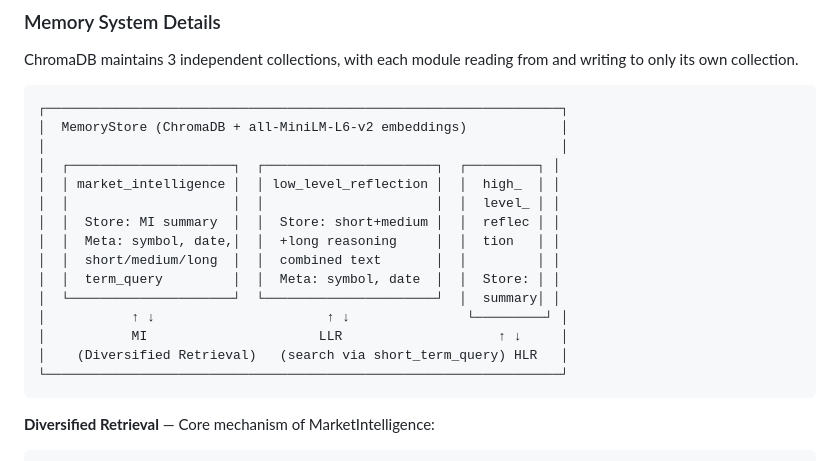
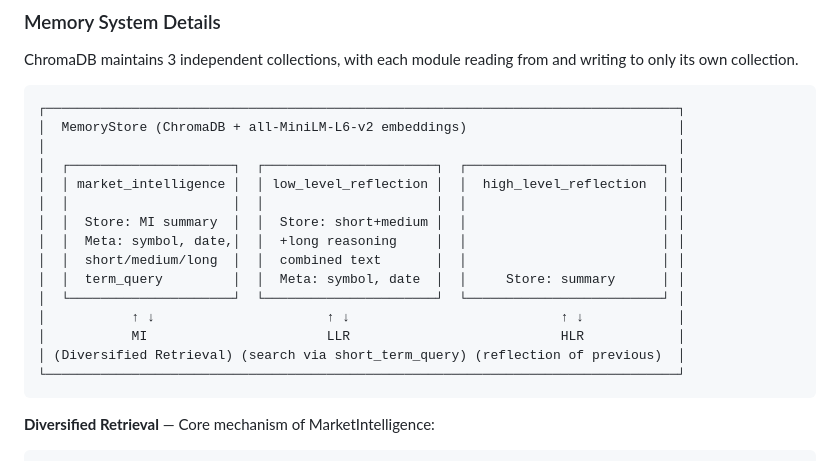
Before and after one commit to effective-p/FinAgent, a Markdown page: README.md, the part around one of its changes. Drawn GitHub-style.

Commit message:
docs: update README.md
Co-Authored-By: Claude Sonnet 4.6 <noreply@anthropic.com>

````diff
--- a/README.md
+++ b/README.md
@@ -252,21 +252,21 @@ price_df ──┬────────────────────
 ChromaDB maintains 3 independent collections, with each module reading from and writing to only its own collection.
 
 ```
-┌──────────────────────────────────────────────────────────────────┐
-│  MemoryStore (ChromaDB + all-MiniLM-L6-v2 embeddings)            │
-│                                                                  │
-│  ┌─────────────────────┐  ┌──────────────────────┐  ┌─────────┐ │
-│  │ market_intelligence │  │ low_level_reflection │  │  high_  │ │
-│  │                     │  │                      │  │  level_ │ │
-│  │  Store: MI summary  │  │  Store: short+medium │  │  reflec │ │
-│  │  Meta: symbol, date,│  │  +long reasoning     │  │  tion   │ │
-│  │  short/medium/long  │  │  combined text       │  │         │ │
-│  │  term_query         │  │  Meta: symbol, date  │  │  Store: │ │
-│  └─────────────────────┘  └──────────────────────┘  │  summary│ │
-│           ↑ ↓                      ↑ ↓               └─────────┘ │
-│           MI                      LLR                    ↑ ↓     │
-│    (Diversified Retrieval)   (search via short_term_query) HLR   │
-└──────────────────────────────────────────────────────────────────┘
+┌─────────────────────────────────────────────────────────────────────────────────┐
+│  MemoryStore (ChromaDB + all-MiniLM-L6-v2 embeddings)                           │
+│                                                                                 │
+│  ┌─────────────────────┐  ┌──────────────────────┐  ┌─────────────────────────┐ │
+│  │ market_intelligence │  │ low_level_reflection │  │  high_level_reflection  │ │
+│  │                     │  │                      │  │                         │ │
+│  │  Store: MI summary  │  │  Store: short+medium │  │                         │ │
+│  │  Meta: symbol, date,│  │  +long reasoning     │  │                         │ │
+│  │  short/medium/long  │  │  combined text       │  │                         │ │
+│  │  term_query         │  │  Meta: symbol, date  │  │     Store: summary      │ │
+│  └─────────────────────┘  └──────────────────────┘  └─────────────────────────┘ │
+│           ↑ ↓                      ↑ ↓                           ↑ ↓            │
+│           MI                       LLR                           HLR            │
+│ (Diversified Retrieval) (search via short_term_query) (reflection of previous)  │
+└─────────────────────────────────────────────────────────────────────────────────┘
 ```
 
 **Diversified Retrieval** — Core mechanism of MarketIntelligence:
````
Also changed, not shown: other parts of README.md (+3 -3 lines).
